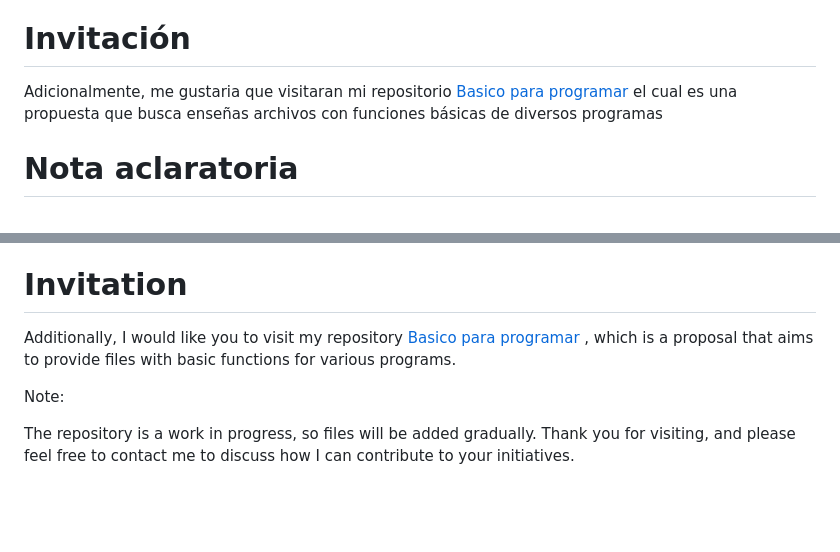
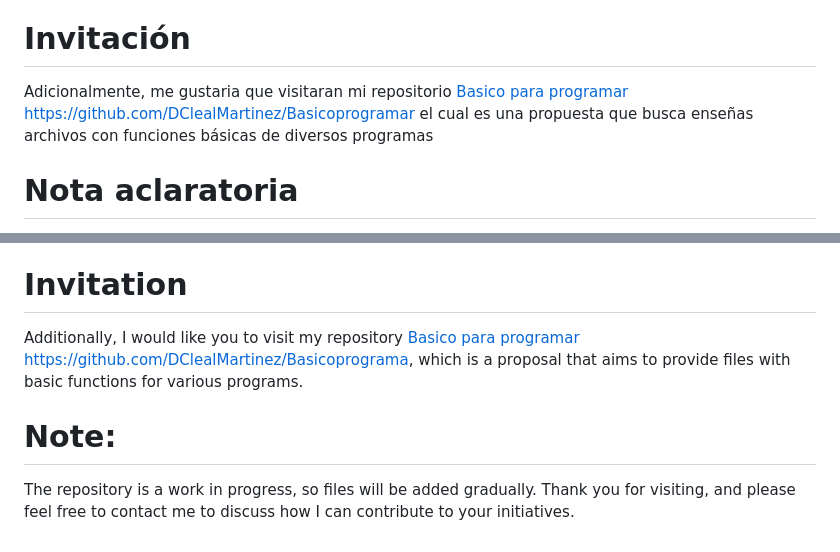
Before and after one commit to DClealMartinez/Portafolio, a Markdown page: README.md, 2 parts joined by grey strips. GitHub-like rendering; blank space fills up the shorter version.

```diff
--- a/README.md
+++ b/README.md
@@ -16,7 +16,7 @@ Cuenta con algunos archivos de excel y Power BI para mostrar el manejo de dichos
 
 # Invitación
 
-Adicionalmente, me gustaria que visitaran mi repositorio [Basico para programar]([https://github.com/DClealMartinez/Basicoprogramar]) el cual es una propuesta que busca enseñas archivos con funciones básicas de diversos programas
+Adicionalmente, me gustaria que visitaran mi repositorio [Basico para programar]([https://github.com/DClealMartinez/Basicoprogramar]) https://github.com/DClealMartinez/Basicoprogramar el cual es una propuesta que busca enseñas archivos con funciones básicas de diversos programas
 
 # Nota aclaratoria
 
@@ -43,8 +43,8 @@ It includes some Excel and Power BI files to demonstrate the handling of these p
 
 # Invitation
 
-Additionally, I would like you to visit my repository [Basico para programar]([https://github.com/DClealMartinez/Basicoprogramar]) , which is a proposal that aims to provide files with basic functions for various programs.
+Additionally, I would like you to visit my repository [Basico para programar]([https://github.com/DClealMartinez/Basicoprogramar]) https://github.com/DClealMartinez/Basicoprograma, which is a proposal that aims to provide files with basic functions for various programs.
 
-Note:
+# Note:
 
 The repository is a work in progress, so files will be added gradually. Thank you for visiting, and please feel free to contact me to discuss how I can contribute to your initiatives.
```
